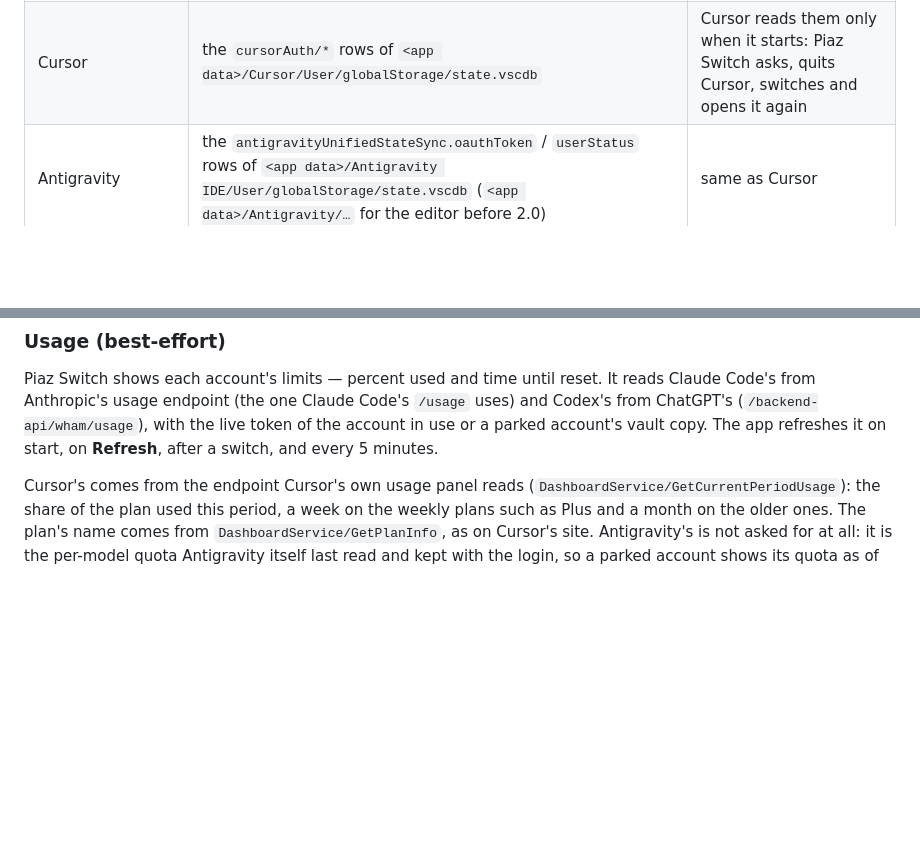
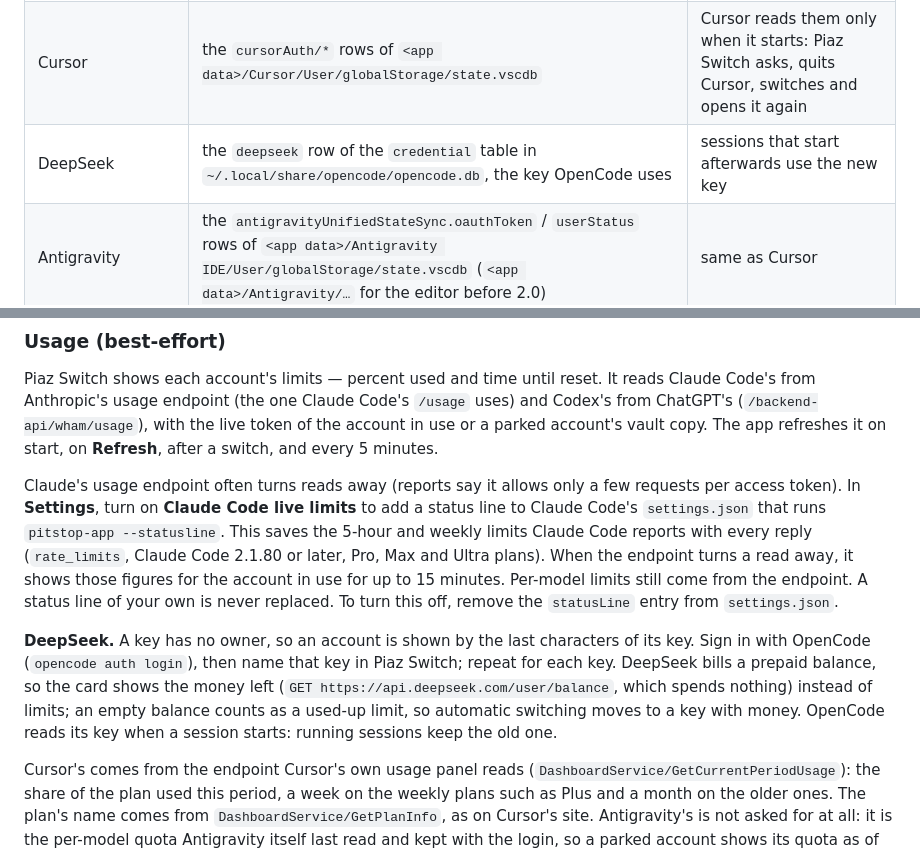
Before and after one commit to Benpiaz/piaz-switch, a Markdown page: README.md, 2 parts joined by grey strips. GitHub-like rendering; blank space fills up the shorter version.

Commit message:
docs: document DeepSeek and Claude Code live limits in the README

```diff
--- a/README.md
+++ b/README.md
@@ -146,6 +146,7 @@ download page instead. Versions before 0.3.0 have no updater, so get 0.3.0 once
 | Claude Code (macOS) | Keychain item `Claude Code-credentials` + `oauthAccount` in `~/.claude.json` | same |
 | Codex CLI (all OSes) | `~/.codex/auth.json` | a running Codex keeps the old account until restarted |
 | Cursor | the `cursorAuth/*` rows of `<app data>/Cursor/User/globalStorage/state.vscdb` | Cursor reads them only when it starts: Piaz Switch asks, quits Cursor, switches and opens it again |
+| DeepSeek | the `deepseek` row of the `credential` table in `~/.local/share/opencode/opencode.db`, the key OpenCode uses | sessions that start afterwards use the new key |
 | Antigravity | the `antigravityUnifiedStateSync.oauthToken` / `userStatus` rows of `<app data>/Antigravity IDE/User/globalStorage/state.vscdb` (`<app data>/Antigravity/…` for the editor before 2.0) | same as Cursor |
 
 `<app data>` is `%APPDATA%` on Windows and `~/Library/Application Support` on macOS.
@@ -269,6 +270,10 @@ Claude Code's from Anthropic's usage endpoint (the one Claude Code's `/usage` us
 and Codex's from ChatGPT's (`/backend-api/wham/usage`), with the live token of the
 account in use or a parked account's vault copy. The app refreshes it on start, on
 **Refresh**, after a switch, and every 5 minutes.
+
+Claude's usage endpoint often turns reads away (reports say it allows only a few requests per access token). In **Settings**, turn on **Claude Code live limits** to add a status line to Claude Code's `settings.json` that runs `pitstop-app --statusline`. This saves the 5-hour and weekly limits Claude Code reports with every reply (`rate_limits`, Claude Code 2.1.80 or later, Pro, Max and Ultra plans). When the endpoint turns a read away, it shows those figures for the account in use for up to 15 minutes. Per-model limits still come from the endpoint. A status line of your own is never replaced. To turn this off, remove the `statusLine` entry from `settings.json`.
+
+**DeepSeek.** A key has no owner, so an account is shown by the last characters of its key. Sign in with OpenCode (`opencode auth login`), then name that key in Piaz Switch; repeat for each key. DeepSeek bills a prepaid balance, so the card shows the money left (`GET https://api.deepseek.com/user/balance`, which spends nothing) instead of limits; an empty balance counts as a used-up limit, so automatic switching moves to a key with money. OpenCode reads its key when a session starts: running sessions keep the old one.
 
 Cursor's comes from the endpoint Cursor's own usage panel reads
 (`DashboardService/GetCurrentPeriodUsage`): the share of the plan used this period,
```
